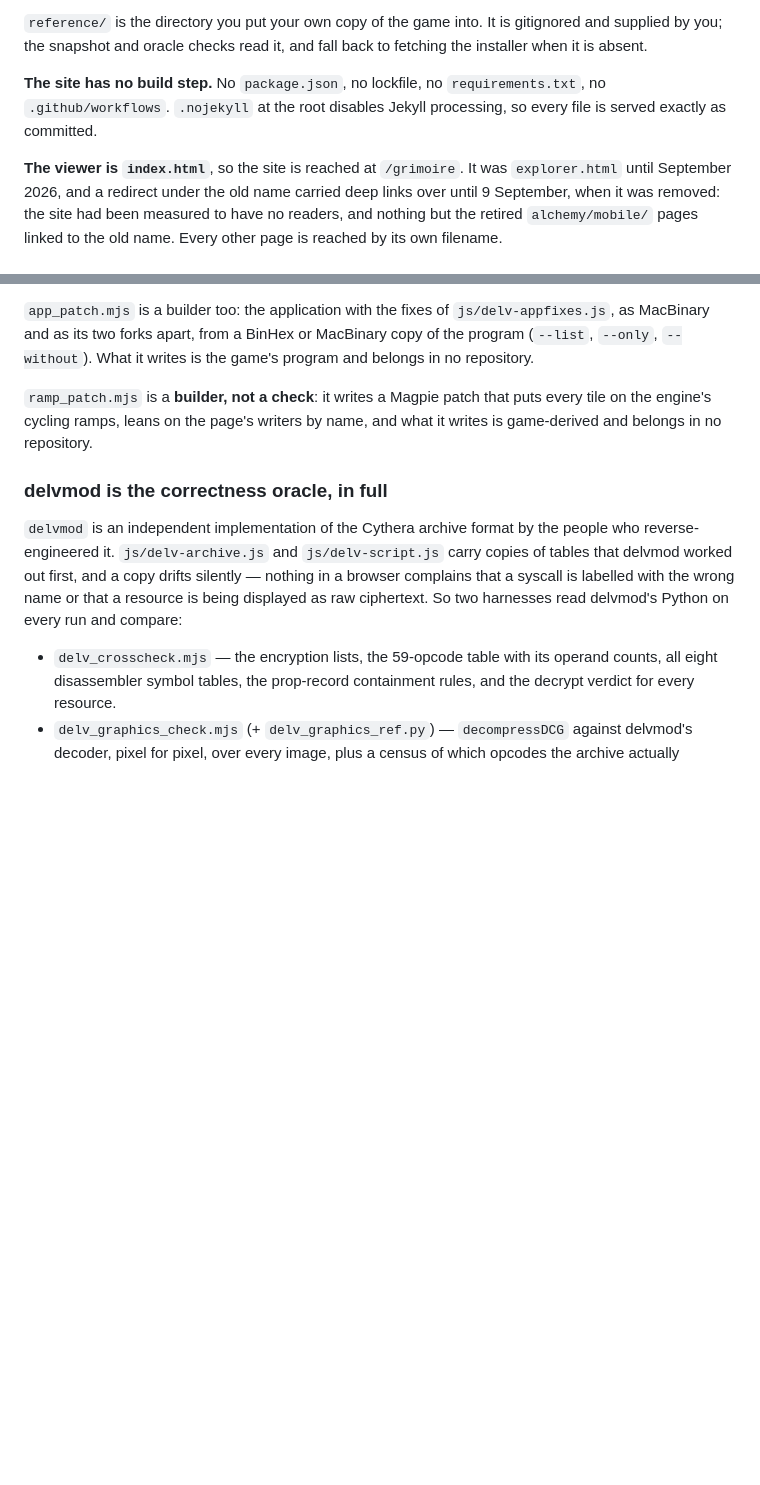
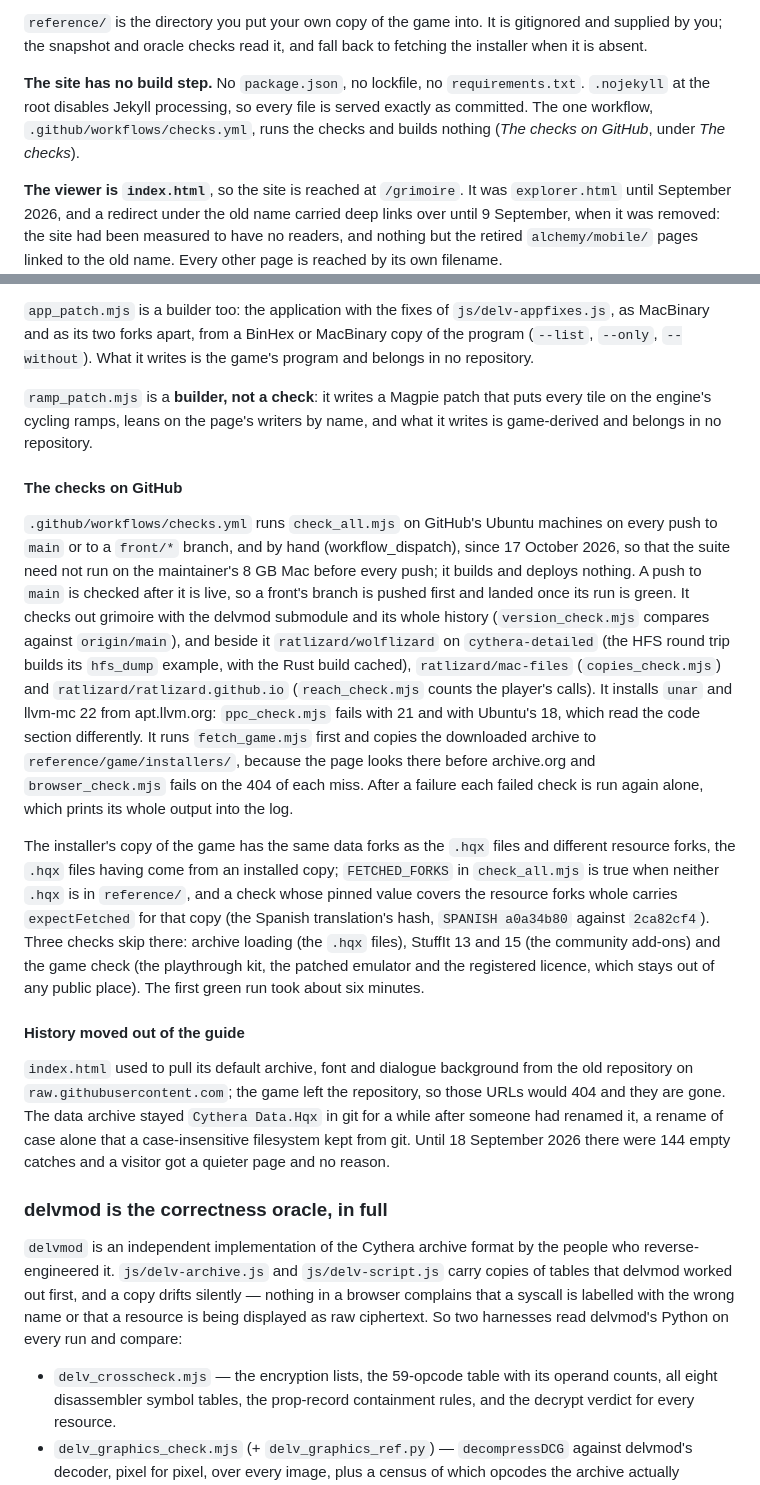
Before and after one commit to ratlizard/grimoire, a Markdown page: REFERENCE.md, 2 parts joined by grey strips. Rendered like a GitHub page; blank space fills up the shorter version.

Commit message:
The guide says the suite runs on GitHub, and how a front uses it
The detail, and three sentences of history moved out of the guide to keep it
within its budget, are in REFERENCE.md.

Claude-Session: https://claude.ai/code/session_0183WQGugcaqaHqDEBVTB1hw

```diff
--- a/REFERENCE.md
+++ b/REFERENCE.md
@@ -48,8 +48,10 @@ gitignored and supplied by you; the snapshot and oracle checks read it, and
 fall back to fetching the installer when it is absent.
 
 **The site has no build step.** No `package.json`, no lockfile, no
-`requirements.txt`, no `.github/workflows`. `.nojekyll` at the root disables
-Jekyll processing, so every file is served exactly as committed.
+`requirements.txt`. `.nojekyll` at the root disables Jekyll processing, so
+every file is served exactly as committed. The one workflow,
+`.github/workflows/checks.yml`, runs the checks and builds nothing (*The
+checks on GitHub*, under *The checks*).
 
 **The viewer is `index.html`**, so the site is reached at `/grimoire`. It
 was `explorer.html` until September 2026, and a redirect under the old name
@@ -566,6 +568,48 @@ What it writes is the game's program and belongs in no repository.
 puts every tile on the engine's cycling ramps, leans on the page's writers
 by name, and what it writes is game-derived and belongs in no repository.
 
+#### The checks on GitHub
+
+`.github/workflows/checks.yml` runs `check_all.mjs` on GitHub's Ubuntu
+machines on every push to `main` or to a `front/*` branch, and by hand
+(workflow_dispatch), since 17 October 2026, so that the suite need not run
+on the maintainer's 8 GB Mac before every push; it builds and deploys
+nothing. A push to `main` is checked after it is live, so a front's branch
+is pushed first and landed once its run is green. It checks out grimoire
+with the delvmod submodule and its whole history (`version_check.mjs`
+compares against `origin/main`), and beside it `ratlizard/wolflizard` on
+`cythera-detailed` (the HFS round trip builds its `hfs_dump` example, with
+the Rust build cached), `ratlizard/mac-files` (`copies_check.mjs`) and
+`ratlizard/ratlizard.github.io` (`reach_check.mjs` counts the player's
+calls). It installs `unar` and llvm-mc 22 from apt.llvm.org:
+`ppc_check.mjs` fails with 21 and with Ubuntu's 18, which read the code
+section differently. It runs `fetch_game.mjs` first and copies the
+downloaded archive to `reference/game/installers/`, because the page looks
+there before archive.org and `browser_check.mjs` fails on the 404 of each
+miss. After a failure each failed check is run again alone, which prints its
+whole output into the log.
+
+The installer's copy of the game has the same data forks as the `.hqx`
+files and different resource forks, the `.hqx` files having come from an
+installed copy; `FETCHED_FORKS` in `check_all.mjs` is true when neither
+`.hqx` is in `reference/`, and a check whose pinned value covers the
+resource forks whole carries `expectFetched` for that copy (the Spanish
+translation's hash, `SPANISH a0a34b80` against `2ca82cf4`). Three checks
+skip there: archive loading (the `.hqx` files), StuffIt 13 and 15 (the
+community add-ons) and the game check (the playthrough kit, the patched
+emulator and the registered licence, which stays out of any public
+place). The first green run took about six minutes.
+
+#### History moved out of the guide
+
+`index.html` used to pull its default archive, font and dialogue background
+from the old repository on `raw.githubusercontent.com`; the game left the
+repository, so those URLs would 404 and they are gone. The data archive
+stayed `Cythera Data.Hqx` in git for a while after someone had renamed it, a rename
+of case alone that a case-insensitive filesystem kept from git. Until
+18 September 2026 there were 144 empty catches and a visitor got a quieter
+page and no reason.
+
 ### delvmod is the correctness oracle, in full
 
 
```
Also changed, not shown: CLAUDE.md (+12 -11 lines).
